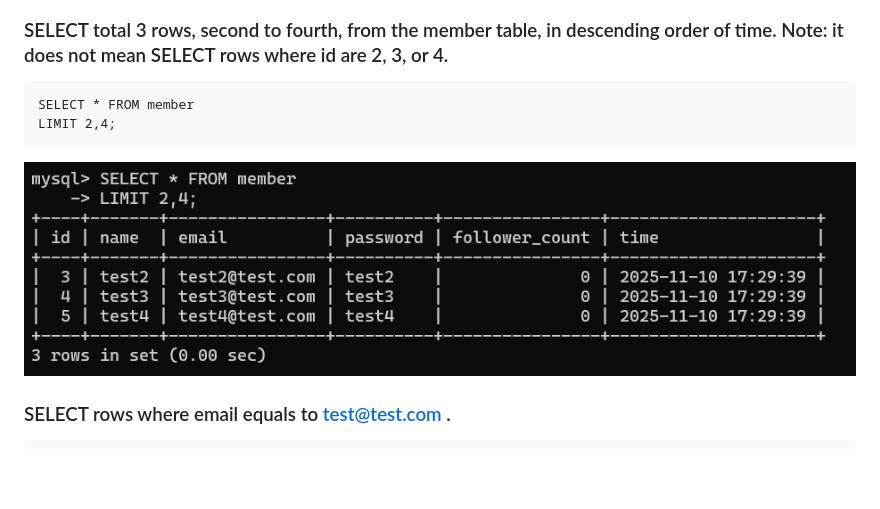
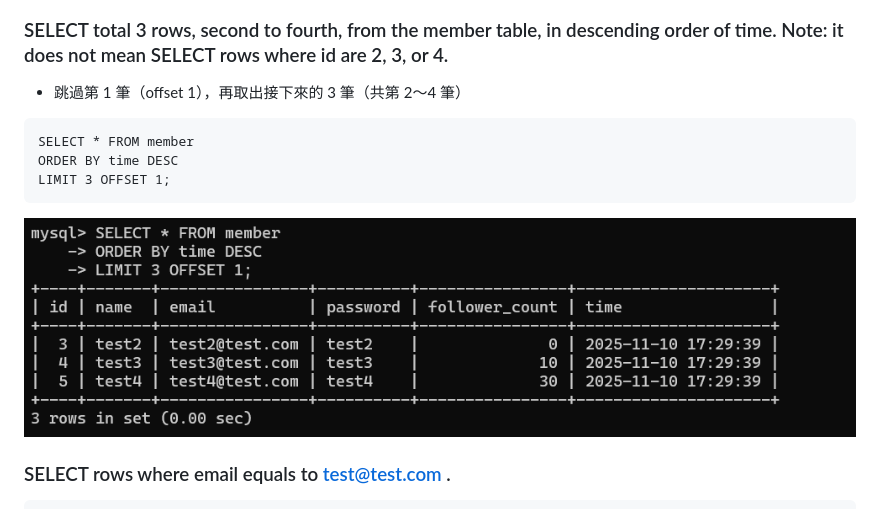
Before and after one commit to 1denx/assignments, a Markdown page: week5/README.md, the part around the change. Drawn GitHub-style; pictures changed too: week5/assets/3.4_select_limit.png (deleted), week5/assets/3.4_select_limit_offset.png (added); blank space fills up the shorter version.

Commit message:
fix: Correct syntax mapping for Task 3-4

````diff
--- a/week5/README.md
+++ b/week5/README.md
@@ -51,11 +51,13 @@ ORDER BY time DESC;
 ![SELECT ORDER](assets/3.3_select_desc.png)
 
 ### SELECT total 3 rows, second to fourth, from the member table, in descending order of time. Note: it does not mean SELECT rows where id are 2, 3, or 4.
+- 跳過第 1 筆（offset 1），再取出接下來的 3 筆（共第 2～4 筆）
 ```
 SELECT * FROM member
-LIMIT 2,4;
+ORDER BY time DESC
+LIMIT 3 OFFSET 1;
 ```
-![SELECT LIMIT](assets/3.4_select_limit.png)
+![SELECT LIMIT](assets/3.4_select_limit_offset.png)
 
 ### SELECT rows where email equals to test@test.com .
 ```
````
